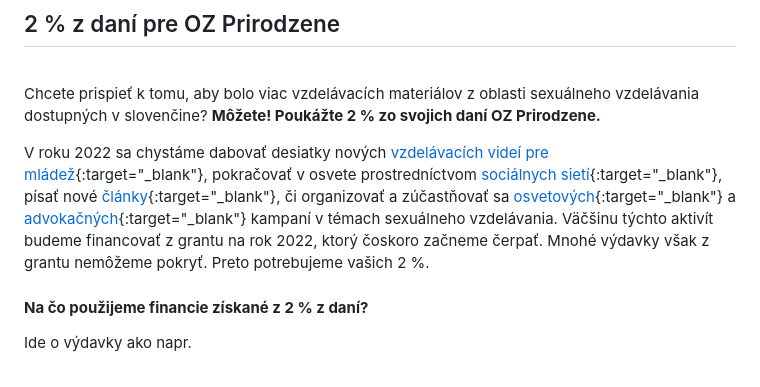
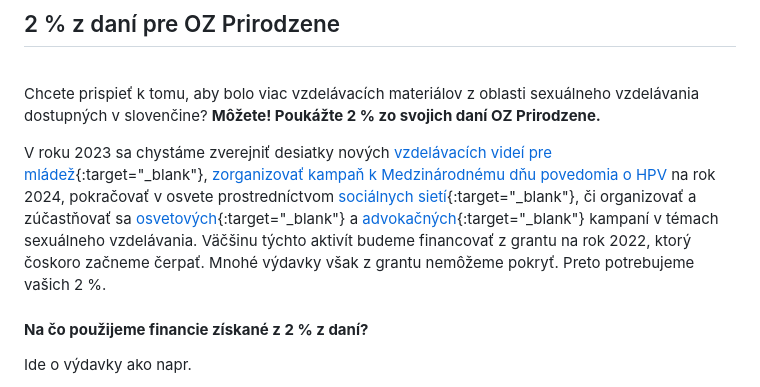
Before and after one commit to hharen/prirodzene-web, a Markdown page: src/prirodzene-2-percenta.md, the part around the change. Rendered like a GitHub page.

```diff
--- a/src/prirodzene-2-percenta.md
+++ b/src/prirodzene-2-percenta.md
@@ -10,7 +10,7 @@ metadescription: "Občianske združenie Prirodzene: údaje, 2 % z daní, ciele z
 
 Chcete prispieť k tomu, aby bolo viac vzdelávacích materiálov z oblasti sexuálneho vzdelávania dostupných v slovenčine? **Môžete! Poukážte 2 % zo svojich daní OZ Prirodzene.**
 
-V roku 2022 sa chystáme dabovať desiatky nových [vzdelávacích videí pre mládež](https://amaze.org/slovak/){:target="_blank"}, pokračovať v osvete prostredníctvom [sociálnych sietí](https://www.instagram.com/prirodzeneweb/){:target="_blank"}, písať nové [články](https://www.prirodzeneweb.sk/clanky/){:target="_blank"}, či organizovať a zúčastňovať sa [osvetových](https://www.instagram.com/p/CW7xwenq3ue/){:target="_blank"} a [advokačných](https://www.instagram.com/p/CXUIIP-qliy/){:target="_blank"} [](https://www.instagram.com/p/CXUIIP-qliy/)kampaní v témach sexuálneho vzdelávania. Väčšinu týchto aktivít budeme financovať z grantu na rok 2022, ktorý čoskoro začneme čerpať. Mnohé výdavky však z grantu nemôžeme pokryť. Preto potrebujeme vašich 2 %.
+V roku 2023 sa chystáme zverejniť desiatky nových [vzdelávacích videí pre mládež](https://amaze.org/slovak/){:target="_blank"}, [zorganizovať kampaň k Medzinárodnému dňu povedomia o HPV](https://www.prirodzeneweb.sk/vsetko-o-hpv/) na rok 2024, pokračovať v osvete prostredníctvom [sociálnych sietí](https://www.instagram.com/prirodzeneweb/){:target="_blank"}, či organizovať a zúčastňovať sa [osvetových](https://www.instagram.com/p/CW7xwenq3ue/){:target="_blank"} a [advokačných](https://www.instagram.com/p/CXUIIP-qliy/){:target="_blank"} [](https://www.instagram.com/p/CXUIIP-qliy/)kampaní v témach sexuálneho vzdelávania. Väčšinu týchto aktivít budeme financovať z grantu na rok 2022, ktorý čoskoro začneme čerpať. Mnohé výdavky však z grantu nemôžeme pokryť. Preto potrebujeme vašich 2 %.
 
 #### **Na čo použijeme financie získané z 2 % z daní?**
 
```
